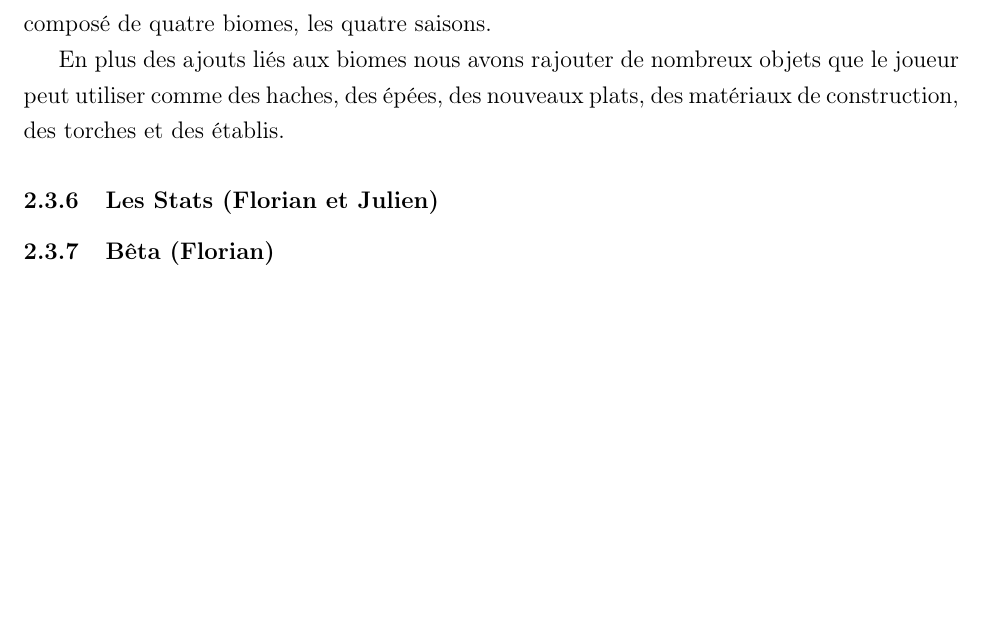
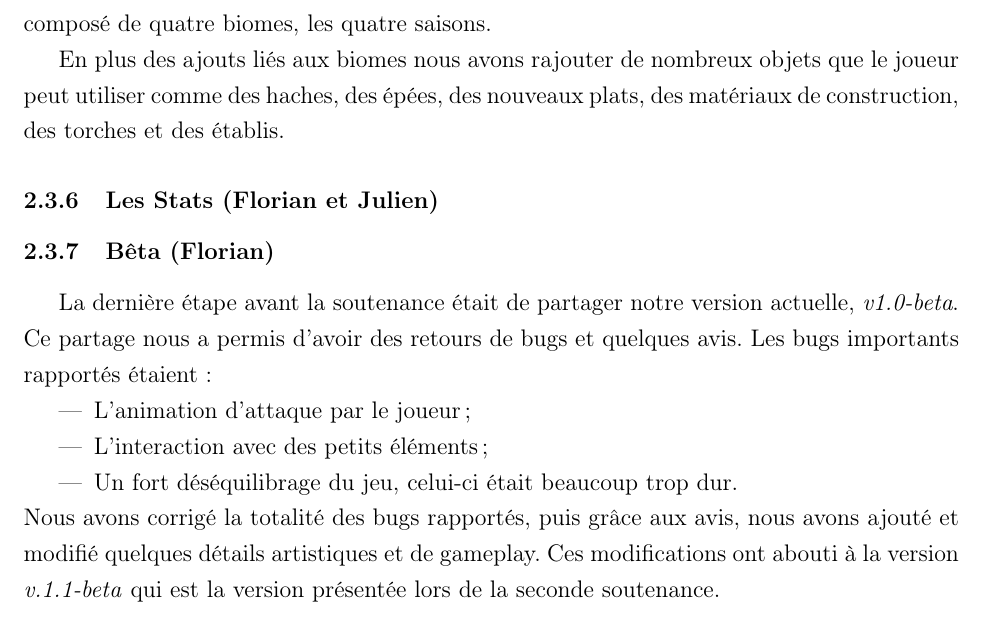
Before and after one commit to JMounier/Aegina-Latex, a LaTeX document (2eme Soutenance/2ème Soutenance.tex): part of page 26 of 32, cut so that both start at the same text, the shorter picture padded with empty space. Compiled offline with pdfLaTeX; the source files are stored in an older character set and shown here as Unicode.

Commit message:
Add beta and modify the icon

```diff
--- a/2eme Soutenance/2ème Soutenance.tex
+++ b/2eme Soutenance/2ème Soutenance.tex
@@ -463,7 +463,14 @@ En plus des ajouts liés aux biomes nous avons rajouter de nombreux objets que l
 
 \subsubsection{Bêta (Florian)}
 
-% comme pour l'alpha sauf que tu remplace alpha par bêta ^^
+La dernière étape avant la soutenance était de partager notre version actuelle, \textit{v1.0-beta}. Ce partage nous a permis d'avoir des retours de bugs et quelques avis. Les bugs importants rapportés étaient :
+\begin{itemize}
+\item L'animation d'attaque par le joueur ;
+\item L'interaction avec des petits éléments ;
+\item Un fort déséquilibrage du jeu, celui-ci était beaucoup trop dur.
+\end{itemize}
+Nous avons corrigé la totalité des bugs rapportés, puis grâce aux avis, nous avons ajouté et modifié quelques détails artistiques et de gameplay. Ces modifications ont abouti à la version \textit{v.1.1-beta} qui est la version présentée lors de la seconde soutenance.
+
 \pagebreak
 \subsection{Le site web (Théo)}
 
```
Also changed, not shown: 1er Soutenance/AeIcon.png.
